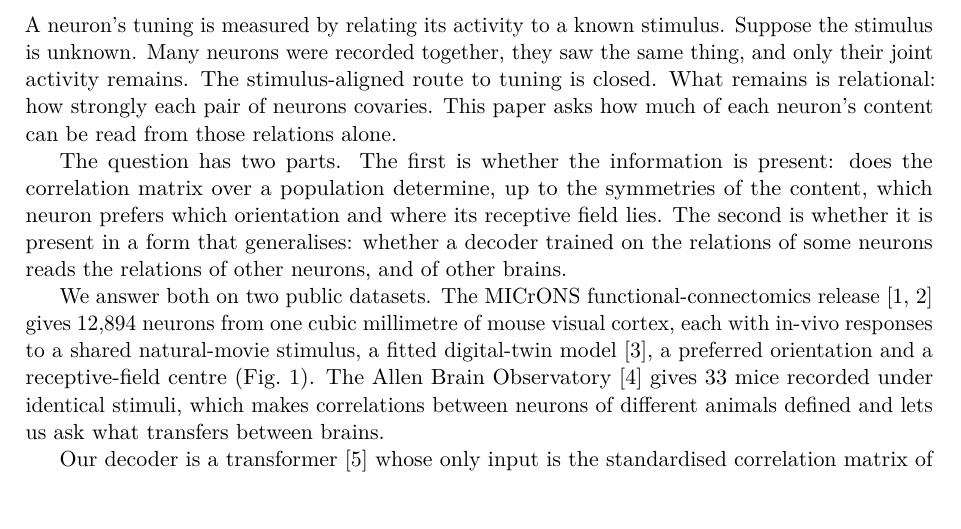
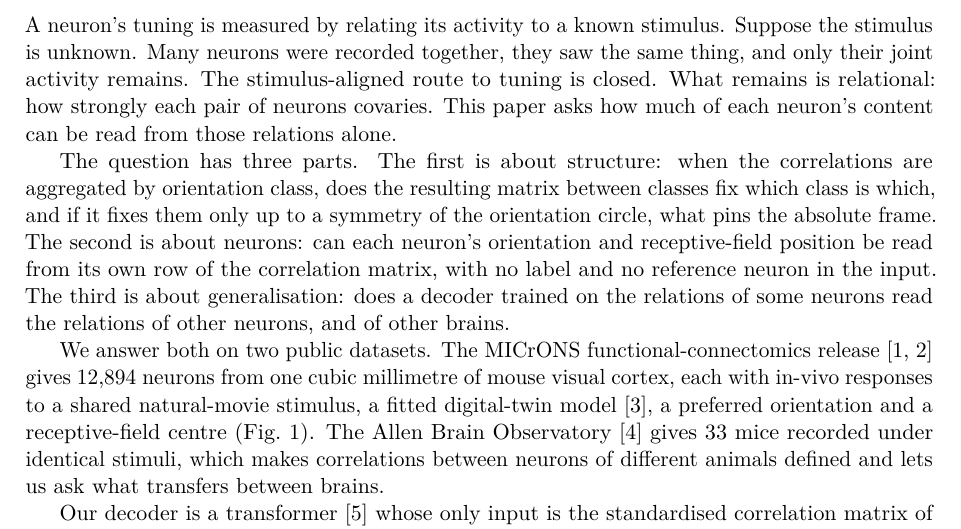
Before and after one commit to entropicbloom/intentionality, a LaTeX paper (microns_ambiguity/paper/main.tex): part of page 1 of 12, cut so that both start at the same text, the shorter picture padded with empty space. Compiled offline with pdfLaTeX.

Commit message:
Paper intro: separate the class-level, per-neuron and generalisation questions
Co-Authored-By: Claude Fable 5.1 <noreply@anthropic.com>
Claude-Session: https://claude.ai/code/session_01LETEXXu2w15URiHQ6at3NF

```diff
--- a/microns_ambiguity/paper/main.tex
+++ b/microns_ambiguity/paper/main.tex
@@ -32,7 +32,7 @@ Record many neurons while they watch the same stimulus, then discard the stimulu
 
 A neuron's tuning is measured by relating its activity to a known stimulus. Suppose the stimulus is unknown. Many neurons were recorded together, they saw the same thing, and only their joint activity remains. The stimulus-aligned route to tuning is closed. What remains is relational: how strongly each pair of neurons covaries. This paper asks how much of each neuron's content can be read from those relations alone.
 
-The question has two parts. The first is whether the information is present: does the correlation matrix over a population determine, up to the symmetries of the content, which neuron prefers which orientation and where its receptive field lies. The second is whether it is present in a form that generalises: whether a decoder trained on the relations of some neurons reads the relations of other neurons, and of other brains.
+The question has three parts. The first is about structure: when the correlations are aggregated by orientation class, does the resulting matrix between classes fix which class is which, and if it fixes them only up to a symmetry of the orientation circle, what pins the absolute frame. The second is about neurons: can each neuron's orientation and receptive-field position be read from its own row of the correlation matrix, with no label and no reference neuron in the input. The third is about generalisation: does a decoder trained on the relations of some neurons read the relations of other neurons, and of other brains.
 
 We answer both on two public datasets. The MICrONS functional-connectomics release \citep{ding2025,microns2025} gives 12,894 neurons from one cubic millimetre of mouse visual cortex, each with in-vivo responses to a shared natural-movie stimulus, a fitted digital-twin model \citep{wang2025}, a preferred orientation and a receptive-field centre (Fig.~\ref{fig:pipeline}). The Allen Brain Observatory \citep{devries2020} gives 33 mice recorded under identical stimuli, which makes correlations between neurons of different animals defined and lets us ask what transfers between brains.
 
```
Also changed, not shown: microns_ambiguity/paper_draft.md (+1 -1 lines), microns_ambiguity/paper/main.pdf.
